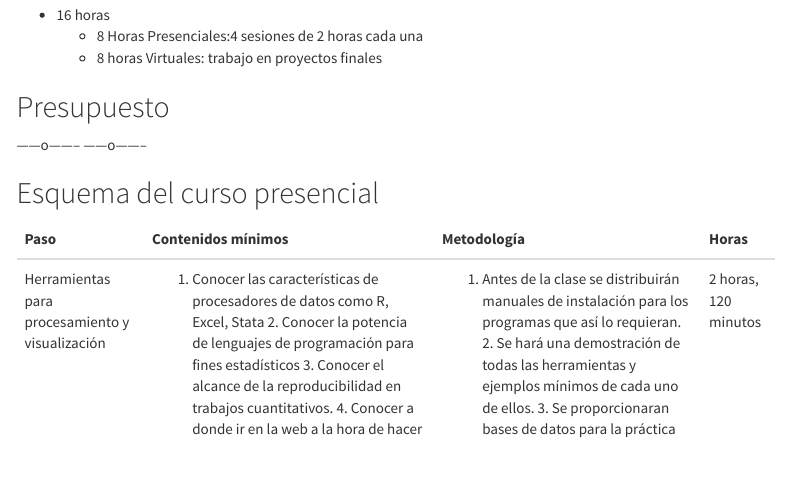
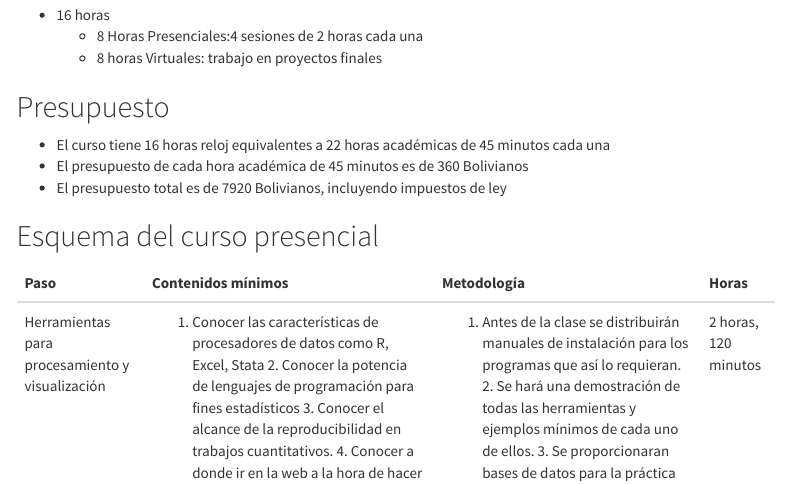
Before and after one commit to rafalopezv/propuesta.visualizacion, an R Markdown document (index.Rmd): the page in a window 1100 px wide, from 1730 px down. Rendered offline with R 4.5, knitr and Pandoc, with nearby package versions; some code elsewhere in the file could not run offline; menus at the side of the page are left out.

Commit message:
añdiendo $
$

```diff
--- a/index.Rmd
+++ b/index.Rmd
@@ -149,8 +149,9 @@ hc
 
 ## Presupuesto
 
-------o--------
-------o--------
+- El curso tiene 16 horas reloj equivalentes a 22 horas académicas de 45 minutos cada una
+- El presupuesto de cada hora académica de 45 minutos es de 360 Bolivianos
+- El presupuesto total es de 7920 Bolivianos, incluyendo impuestos de ley
 
 ## Esquema del curso presencial
 
```
Also changed, not shown: index.html.
